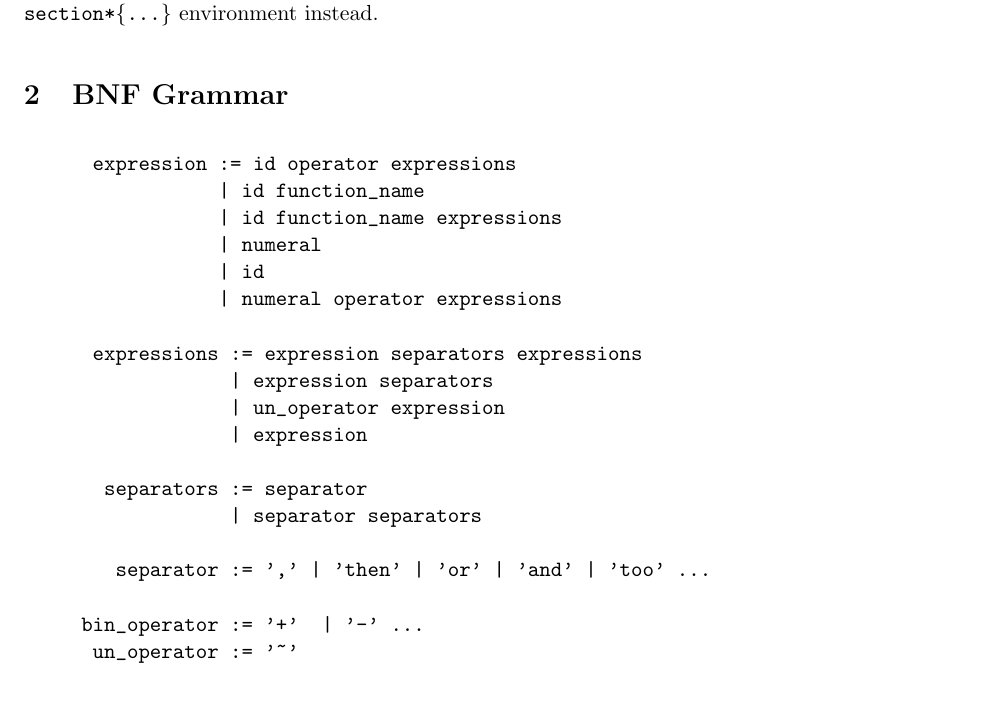
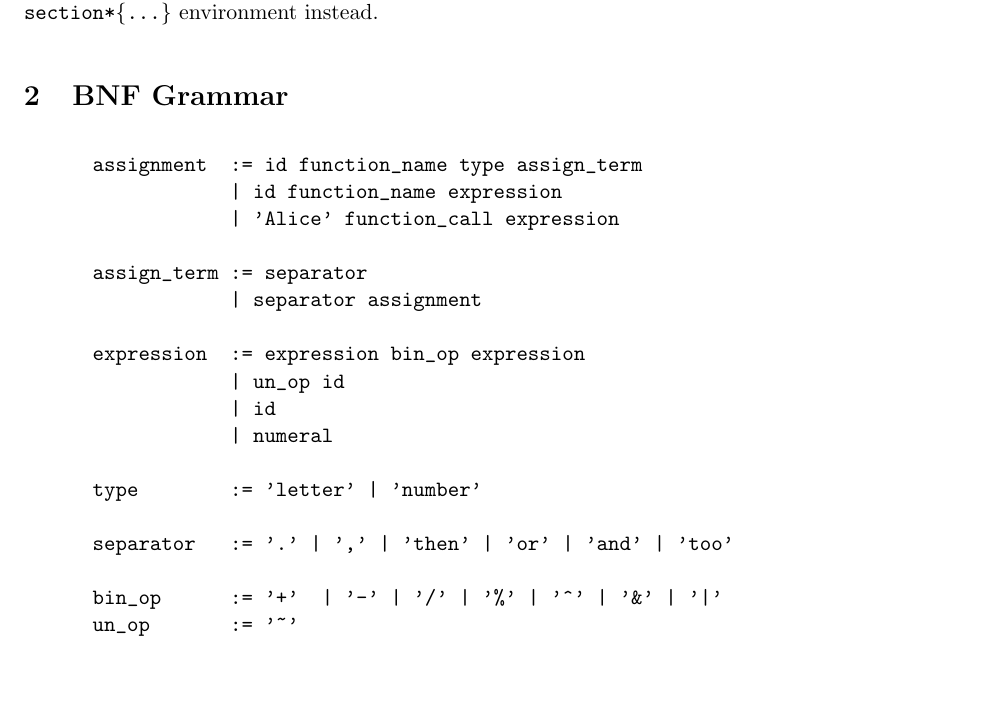
Before and after one commit to robert3005/MAlice, a LaTeX document (malice_spec.tex): part of page 1 of 2, cut so that both start at the same text. Compiled offline with pdfLaTeX.

Commit message:
added BNF for malice

```diff
--- a/malice_spec.tex
+++ b/malice_spec.tex
@@ -33,26 +33,24 @@ environment instead.
 \section{BNF Grammar}
 
 \begin{verbatim}
-      expression := id operator expressions
-                 | id function_name
-                 | id function_name expressions
-                 | numeral
-                 | id
-                 | numeral operator expressions
+      assignment  := id function_name type assign_term
+                  | id function_name expression
+                  | 'Alice' function_call expression
 
-      expressions := expression separators expressions
-                  | expression separators
-                  | un_operator expression
-                  | expression
+      assign_term := separator
+                  | separator assignment
 
-       separators := separator
-                  | separator separators
+      expression  := expression bin_op expression
+                  | un_op id
+                  | id
+                  | numeral
 
-        separator := ',' | 'then' | 'or' | 'and' | 'too' ...
+      type        := 'letter' | 'number'
 
-     bin_operator := '+'  | '-' ...
-      un_operator := '~'
+      separator   := '.' | ',' | 'then' | 'or' | 'and' | 'too'
 
+      bin_op      := '+'  | '-' | '/' | '%' | '^' | '&' | '|'
+      un_op       := '~'
 \end{verbatim}
 
 To include maths formulas in text put them between \$ symbols like this
```
